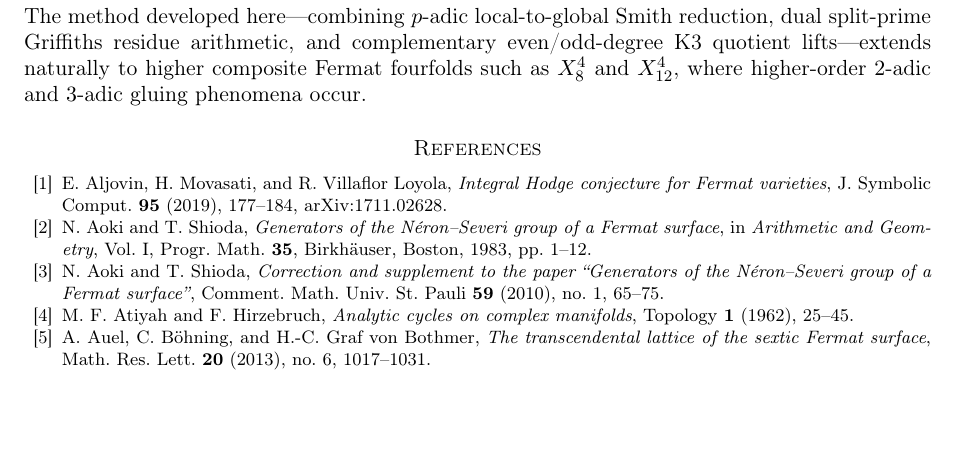
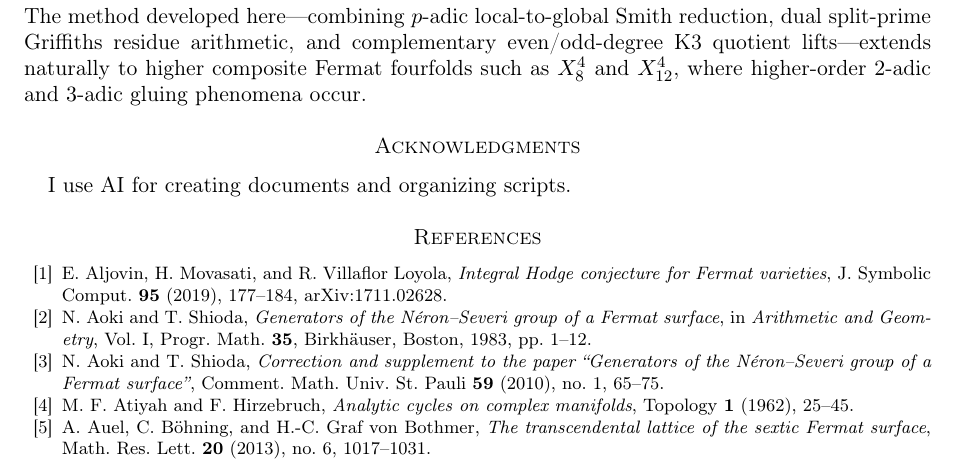
Before and after one commit to kanade-ak/explicit-hodge-fermat-sextic, a LaTeX paper (paper/paper_en.tex): part of page 9 of 10, cut so that both start at the same text, the shorter picture padded with empty space. Compiled offline with pdfLaTeX.

Commit message:
Add AI usage disclosure in acknowledgments

```diff
--- a/paper/paper_en.tex
+++ b/paper/paper_en.tex
@@ -394,6 +394,9 @@ All computations were executed in SageMath~10.10 (with FLINT) and NumPy~2.x on L
 \end{itemize}
 The method developed here---combining $p$-adic local-to-global Smith reduction, dual split-prime Griffiths residue arithmetic, and complementary even/odd-degree K3 quotient lifts---extends naturally to higher composite Fermat fourfolds such as $X_8^4$ and $X_{12}^4$, where higher-order $2$-adic and $3$-adic gluing phenomena occur.
 
+\section*{Acknowledgments}
+I use AI for creating documents and organizing scripts.
+
 \begin{thebibliography}{99}
 
 \bibitem{AMVL19}
```
Also changed, not shown: paper/paper_ja.md (+6 -0 lines), paper/paper_en.pdf.
